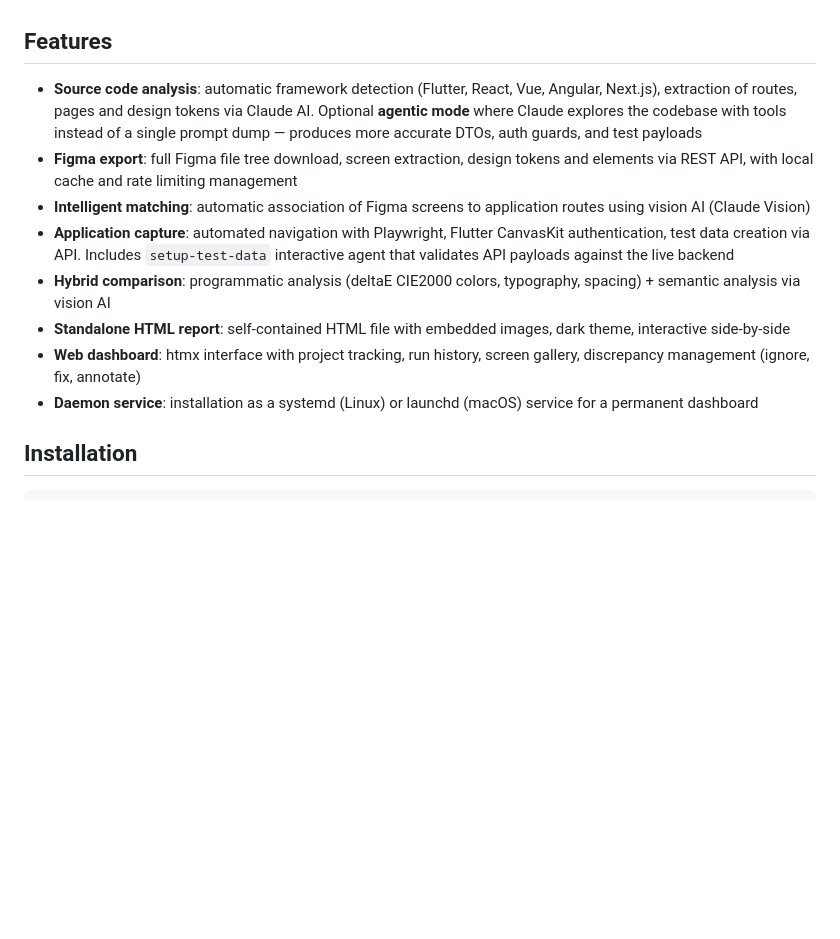
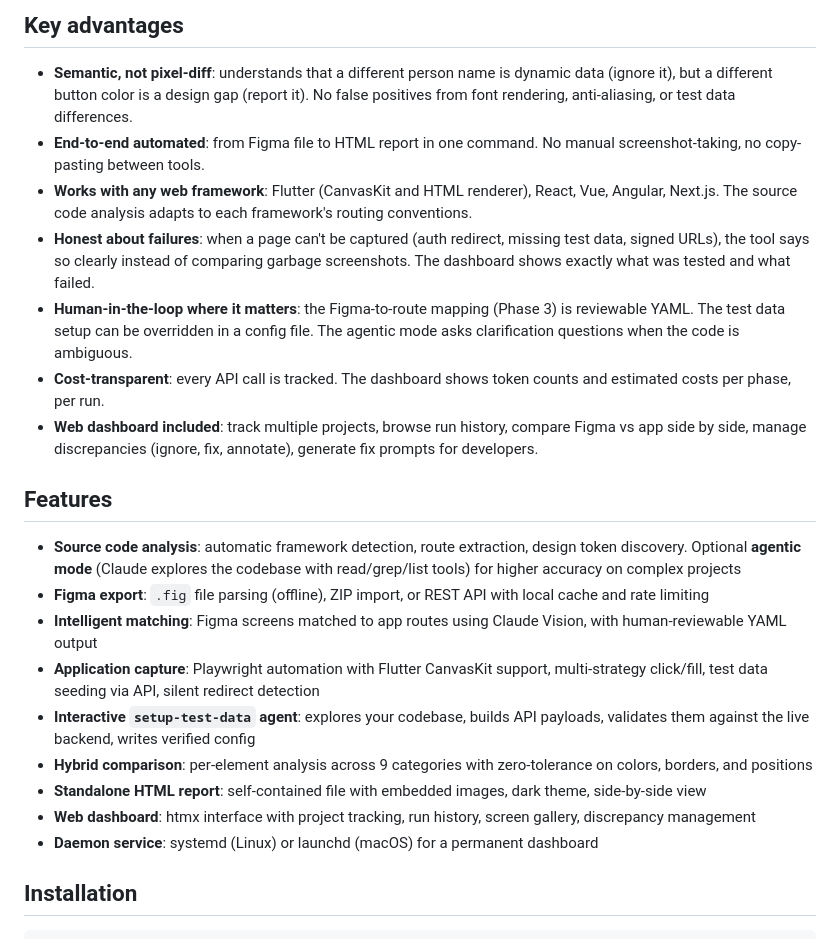
Before and after one commit to sbassomp/figma-audit, a Markdown page: README.md, the part around one of its changes. Rendered like a GitHub page; blank space fills up the shorter version.

```diff
--- a/README.md
+++ b/README.md
@@ -6,14 +54,24 @@ Unlike visual regression tools (BackstopJS, Percy, Chromatic) that compare two v
+## Key advantages
+
+- **Semantic, not pixel-diff**: understands that a different person name is dynamic data (ignore it), but a different button color is a design gap (report it). No false positives from font rendering, anti-aliasing, or test data differences.
+- **End-to-end automated**: from Figma file to HTML report in one command. No manual screenshot-taking, no copy-pasting between tools.
+- **Works with any web framework**: Flutter (CanvasKit and HTML renderer), React, Vue, Angular, Next.js. The source code analysis adapts to each framework's routing conventions.
+- **Honest about failures**: when a page can't be captured (auth redirect, missing test data, signed URLs), the tool says so clearly instead of comparing garbage screenshots. The dashboard shows exactly what was tested and what failed.
+- **Human-in-the-loop where it matters**: the Figma-to-route mapping (Phase 3) is reviewable YAML. The test data setup can be overridden in a config file. The agentic mode asks clarification questions when the code is ambiguous.
+- **Cost-transparent**: every API call is tracked. The dashboard shows token counts and estimated costs per phase, per run.
+- **Web dashboard included**: track multiple projects, browse run history, compare Figma vs app side by side, manage discrepancies (ignore, fix, annotate), generate fix prompts for developers.
 
 ## Features
 
-- **Source code analysis**: automatic framework detection (Flutter, React, Vue, Angular, Next.js), extraction of routes, pages and design tokens via Claude AI. Optional **agentic mode** where Claude explores the codebase with tools instead of a single prompt dump — produces more accurate DTOs, auth guards, and test payloads
-- **Figma export**: full Figma file tree download, screen extraction, design tokens and elements via REST API, with local cache and rate limiting management
-- **Intelligent matching**: automatic association of Figma screens to application routes using vision AI (Claude Vision)
-- **Application capture**: automated navigation with Playwright, Flutter CanvasKit authentication, test data creation via API. Includes `setup-test-data` interactive agent that validates API payloads against the live backend
-- **Hybrid comparison**: programmatic analysis (deltaE CIE2000 colors, typography, spacing) + semantic analysis via vision AI
-- **Standalone HTML report**: self-contained HTML file with embedded images, dark theme, interactive side-by-side
-- **Web dashboard**: htmx interface with project tracking, run history, screen gallery, discrepancy management (ignore, fix, annotate)
-- **Daemon service**: installation as a systemd (Linux) or launchd (macOS) service for a permanent dashboard
+- **Source code analysis**: automatic framework detection, route extraction, design token discovery. Optional **agentic mode** (Claude explores the codebase with read/grep/list tools) for higher accuracy on complex projects
+- **Figma export**: `.fig` file parsing (offline), ZIP import, or REST API with local cache and rate limiting
+- **Intelligent matching**: Figma screens matched to app routes using Claude Vision, with human-reviewable YAML output
+- **Application capture**: Playwright automation with Flutter CanvasKit support, multi-strategy click/fill, test data seeding via API, silent redirect detection
+- **Interactive `setup-test-data` agent**: explores your codebase, builds API payloads, validates them against the live backend, writes verified config
+- **Hybrid comparison**: per-element analysis across 9 categories with zero-tolerance on colors, borders, and positions
+- **Standalone HTML report**: self-contained file with embedded images, dark theme, side-by-side view
+- **Web dashboard**: htmx interface with project tracking, run history, screen gallery, discrepancy management
+- **Daemon service**: systemd (Linux) or launchd (macOS) for a permanent dashboard
 
 ## Installation
 
```
Also changed, not shown: other parts of README.md (+50 -2 lines).
